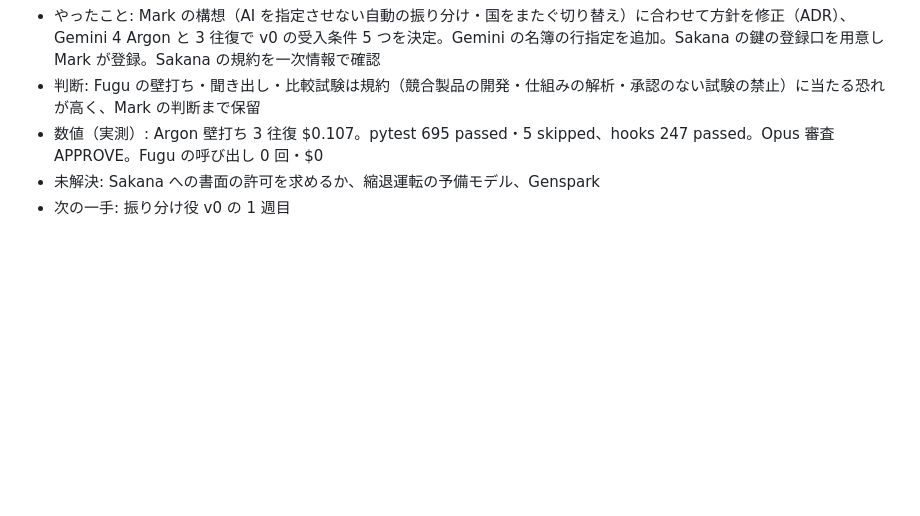
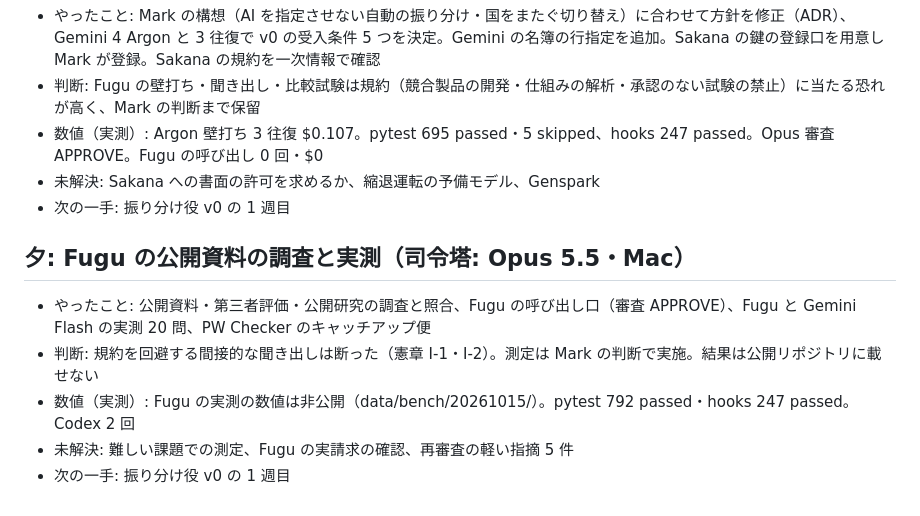
Before and after one commit to Mark555Limitless/Mark_Limitless, a Markdown page: ルミナス/digest/2026-10-15.md, the part around the change. Drawn GitHub-style; blank space fills up the shorter version.

Commit message:
ルミナス素体: 夕方の記録（Fugu の調査と実測・PW Checker のキャッチアップ）
Co-Authored-By: Claude Opus 5.5 <noreply@anthropic.com>

```diff
--- a/ルミナス/digest/2026-10-15.md
+++ b/ルミナス/digest/2026-10-15.md
@@ -35,3 +35,10 @@
 - 数値（実測）: Argon 壁打ち 3 往復 $0.107。pytest 695 passed・5 skipped、hooks 247 passed。Opus 審査 APPROVE。Fugu の呼び出し 0 回・$0
 - 未解決: Sakana への書面の許可を求めるか、縮退運転の予備モデル、Genspark
 - 次の一手: 振り分け役 v0 の 1 週目
+
+## 夕: Fugu の公開資料の調査と実測（司令塔: Opus 5.5・Mac）
+- やったこと: 公開資料・第三者評価・公開研究の調査と照合、Fugu の呼び出し口（審査 APPROVE）、Fugu と Gemini Flash の実測 20 問、PW Checker のキャッチアップ便
+- 判断: 規約を回避する間接的な聞き出しは断った（憲章 I-1・I-2）。測定は Mark の判断で実施。結果は公開リポジトリに載せない
+- 数値（実測）: Fugu の実測の数値は非公開（data/bench/20261015/）。pytest 792 passed・hooks 247 passed。Codex 2 回
+- 未解決: 難しい課題での測定、Fugu の実請求の確認、再審査の軽い指摘 5 件
+- 次の一手: 振り分け役 v0 の 1 週目
```
Also changed, not shown: ルミナス/HANDOVER.md (+10 -0 lines), ルミナス/obsidian/ルミナス.md (+1 -0 lines).
